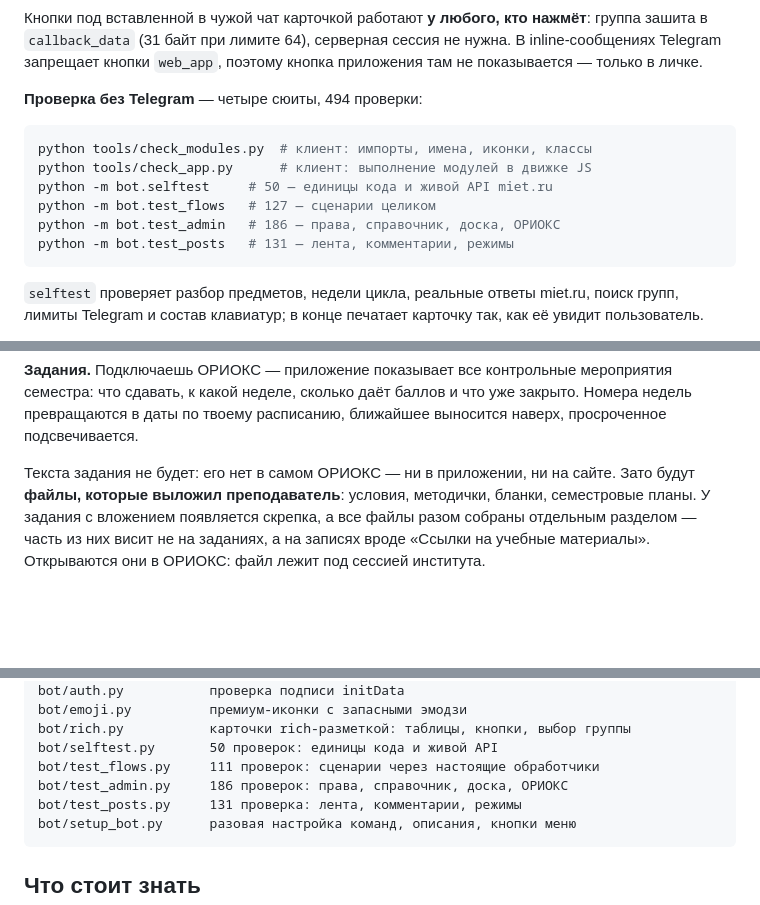
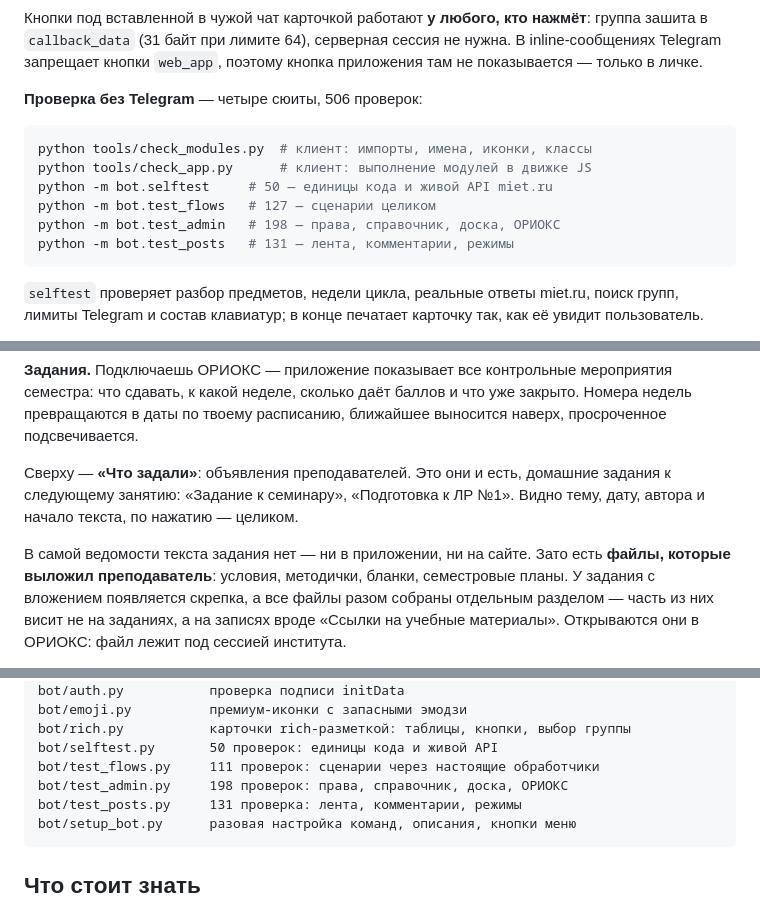
Before and after one commit to rouk69/miet-app, a Markdown page: README.md, 3 parts joined by grey strips. GitHub-like rendering; blank space fills up the shorter version.

Commit message:
Документация: где в ОРИОКС на самом деле лежит домашнее задание
Задание к следующему занятию — объявление дисциплины, а не
мероприятие. Записано и то, почему страница уведомлений для этого не
годится: она показывает только непрочитанное, и объявление исчезает
оттуда после первого открытия.

Счётчики проверок: 506 в четырёх наборах.

````diff
--- a/README.md
+++ b/README.md
@@ -63,14 +63,14 @@ python -m bot.setup_bot
 нужна. В inline-сообщениях Telegram запрещает кнопки `web_app`, поэтому
 кнопка приложения там не показывается — только в личке.
 
-**Проверка без Telegram** — четыре сюиты, 494 проверки:
+**Проверка без Telegram** — четыре сюиты, 506 проверок:
 
 ```bash
 python tools/check_modules.py  # клиент: импорты, имена, иконки, классы
 python tools/check_app.py      # клиент: выполнение модулей в движке JS
 python -m bot.selftest     # 50 — единицы кода и живой API miet.ru
 python -m bot.test_flows   # 127 — сценарии целиком
-python -m bot.test_admin   # 186 — права, справочник, доска, ОРИОКС
+python -m bot.test_admin   # 198 — права, справочник, доска, ОРИОКС
 python -m bot.test_posts   # 131 — лента, комментарии, режимы
 ```
 
@@ -194,8 +194,13 @@ miet.ru такого не умеет — сайт отвечает только
 что уже закрыто. Номера недель превращаются в даты по твоему расписанию,
 ближайшее выносится наверх, просроченное подсвечивается.
 
-Текста задания не будет: его нет в самом ОРИОКС — ни в приложении, ни
-на сайте. Зато будут **файлы, которые выложил преподаватель**: условия,
+Сверху — **«Что задали»**: объявления преподавателей. Это они и есть,
+домашние задания к следующему занятию: «Задание к семинару»,
+«Подготовка к ЛР №1». Видно тему, дату, автора и начало текста, по
+нажатию — целиком.
+
+В самой ведомости текста задания нет — ни в приложении, ни на сайте.
+Зато есть **файлы, которые выложил преподаватель**: условия,
 методички, бланки, семестровые планы. У задания с вложением появляется
 скрепка, а все файлы разом собраны отдельным разделом — часть из них
 висит не на заданиях, а на записях вроде «Ссылки на учебные материалы».
@@ -375,7 +380,7 @@ bot/emoji.py          премиум-иконки с запасными эмод
 bot/rich.py           карточки rich-разметкой: таблицы, кнопки, выбор группы
 bot/selftest.py       50 проверок: единицы кода и живой API
 bot/test_flows.py     111 проверок: сценарии через настоящие обработчики
-bot/test_admin.py     186 проверок: права, справочник, доска, ОРИОКС
+bot/test_admin.py     198 проверок: права, справочник, доска, ОРИОКС
 bot/test_posts.py     131 проверка: лента, комментарии, режимы
 bot/setup_bot.py      разовая настройка команд, описания, кнопки меню
 ```
````
